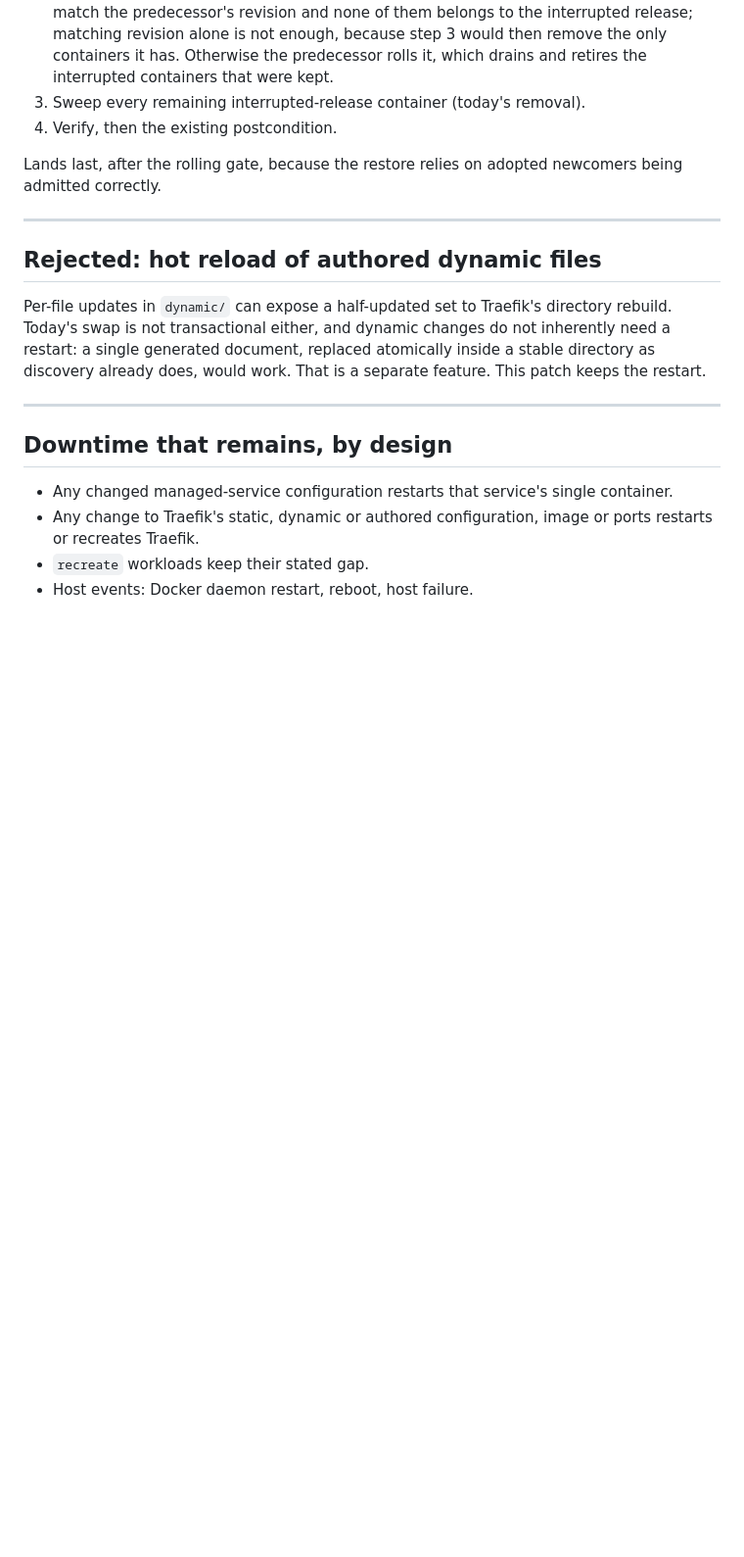
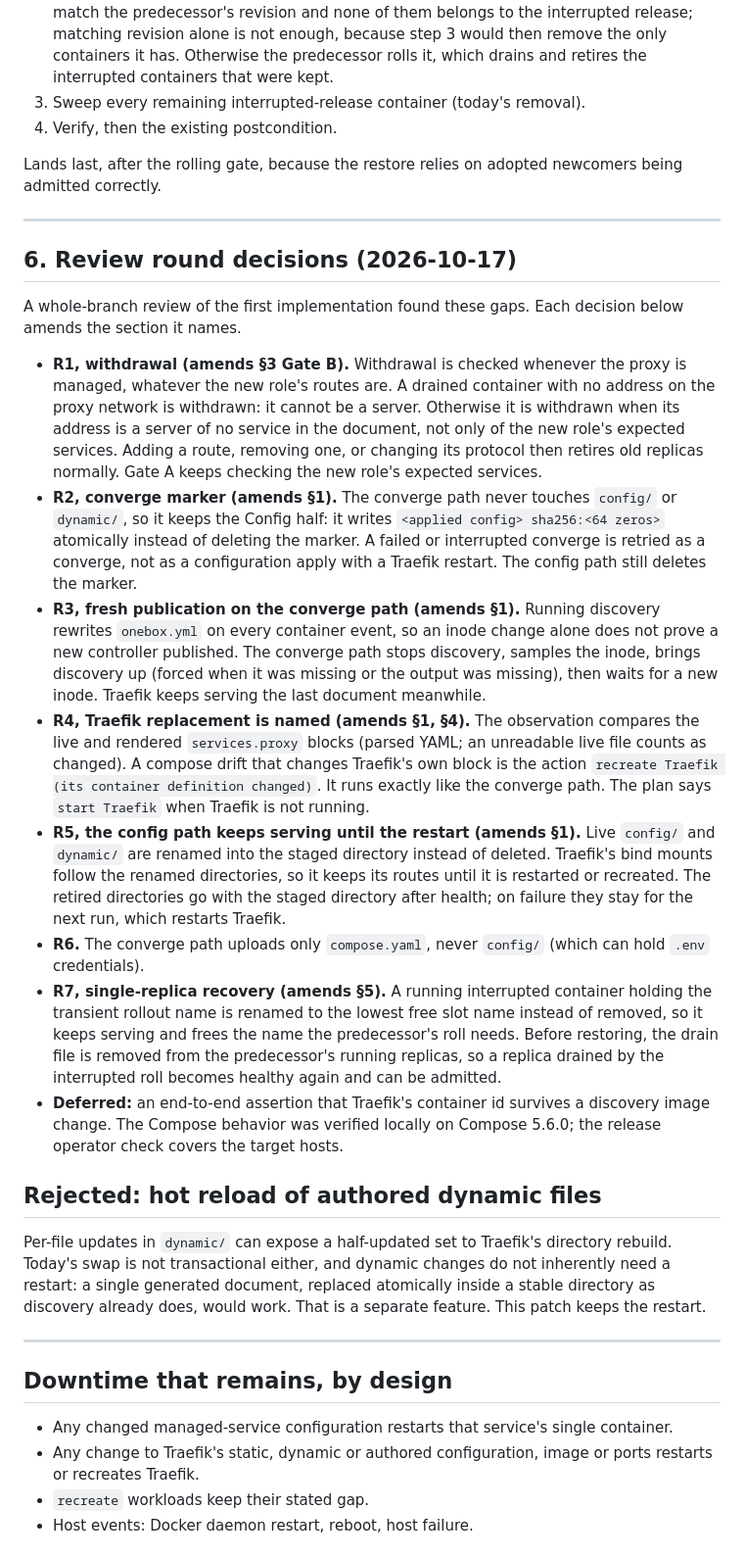
Before and after one commit to labstack/onebox, a Markdown page: docs/plans/2026-10-17-zero-downtime-gaps.md, the part around the change. Shown at 98% size. Drawn GitHub-style; blank space fills up the shorter version.

Commit message:
docs: record the review round decisions
Withdrawal survives route changes, a failed converge retries as a converge,
converge proves a fresh controller, the plan names a Traefik replacement,
the config path keeps routes until the restart, and single-replica recovery
keeps serving.

```diff
--- a/docs/plans/2026-10-17-zero-downtime-gaps.md
+++ b/docs/plans/2026-10-17-zero-downtime-gaps.md
@@ -218,6 +218,54 @@ newcomers being admitted correctly.
 
 ---
 
+## 6. Review round decisions (2026-10-17)
+
+A whole-branch review of the first implementation found these gaps. Each
+decision below amends the section it names.
+
+- **R1, withdrawal (amends §3 Gate B).** Withdrawal is checked whenever the
+  proxy is managed, whatever the new role's routes are. A drained container
+  with no address on the proxy network is withdrawn: it cannot be a server.
+  Otherwise it is withdrawn when its address is a server of no service in
+  the document, not only of the new role's expected services. Adding a
+  route, removing one, or changing its protocol then retires old replicas
+  normally. Gate A keeps checking the new role's expected services.
+- **R2, converge marker (amends §1).** The converge path never touches
+  `config/` or `dynamic/`, so it keeps the Config half: it writes
+  `<applied config> sha256:<64 zeros>` atomically instead of deleting the
+  marker. A failed or interrupted converge is retried as a converge, not as
+  a configuration apply with a Traefik restart. The config path still
+  deletes the marker.
+- **R3, fresh publication on the converge path (amends §1).** Running
+  discovery rewrites `onebox.yml` on every container event, so an inode
+  change alone does not prove a new controller published. The converge path
+  stops discovery, samples the inode, brings discovery up (forced when it
+  was missing or the output was missing), then waits for a new inode.
+  Traefik keeps serving the last document meanwhile.
+- **R4, Traefik replacement is named (amends §1, §4).** The observation
+  compares the live and rendered `services.proxy` blocks (parsed YAML; an
+  unreadable live file counts as changed). A compose drift that changes
+  Traefik's own block is the action `recreate Traefik (its container
+  definition changed)`. It runs exactly like the converge path. The plan says
+  `start Traefik` when Traefik is not running.
+- **R5, the config path keeps serving until the restart (amends §1).** Live
+  `config/` and `dynamic/` are renamed into the staged directory instead of
+  deleted. Traefik's bind mounts follow the renamed directories, so it keeps
+  its routes until it is restarted or recreated. The retired directories go
+  with the staged directory after health; on failure they stay for the next
+  run, which restarts Traefik.
+- **R6.** The converge path uploads only `compose.yaml`, never `config/`
+  (which can hold `.env` credentials).
+- **R7, single-replica recovery (amends §5).** A running interrupted
+  container holding the transient rollout name is renamed to the lowest free
+  slot name instead of removed, so it keeps serving and frees the name the
+  predecessor's roll needs. Before restoring, the drain file is removed from
+  the predecessor's running replicas, so a replica drained by the
+  interrupted roll becomes healthy again and can be admitted.
+- **Deferred:** an end-to-end assertion that Traefik's container id survives
+  a discovery image change. The Compose behavior was verified locally on
+  Compose 5.6.0; the release operator check covers the target hosts.
+
 ## Rejected: hot reload of authored dynamic files
 
 Per-file updates in `dynamic/` can expose a half-updated set to Traefik's
```
Also changed, not shown: 1 other file.
